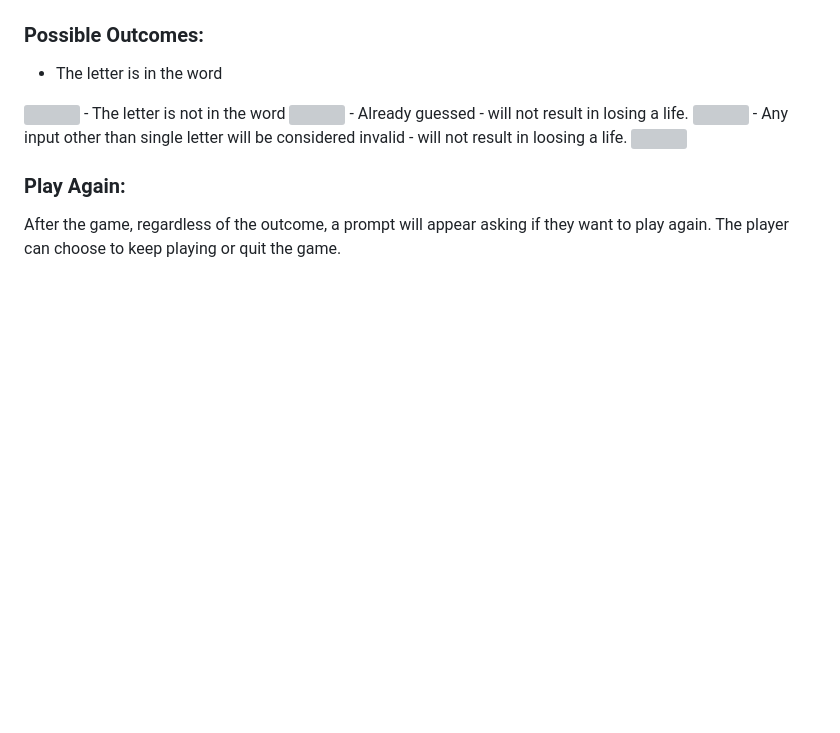
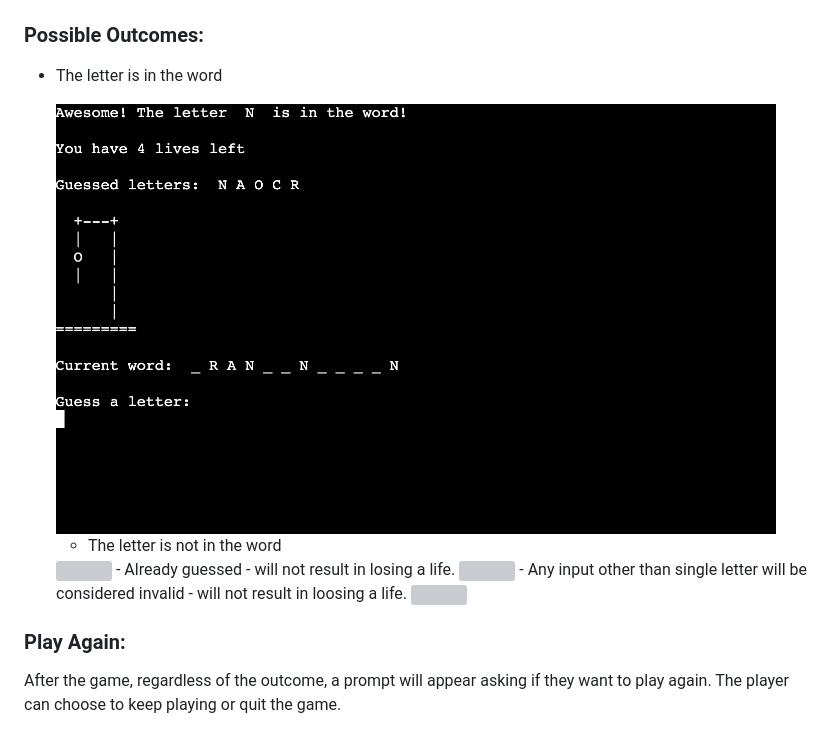
Before and after one commit to DianaStrahilova/spooky-hangman-pp3, a Markdown page: README.md, the part around the change. GitHub-like rendering; pictures changed too: assets/readme-images/letter-correct.png (added); blank space fills up the shorter version; grey boxes are pictures that could not be loaded.

Commit message:
Correct code

```diff
--- a/README.md
+++ b/README.md
@@ -108,8 +108,10 @@ This function was added to clear the terminal after player's each guess for bett
 
 
 ### Possible Outcomes:
-   - The letter is in the word
-   <img src="" height="432" width="720">
+- The letter is in the word
+
+   <img src="./assets/readme-images/letter-correct.png" height="432" width="720">
+
    - The letter is not in the word
    <img src="" height="432" width="720">
    - Already guessed - will not result in losing a life.
```
Also changed, not shown: 1 other file.
